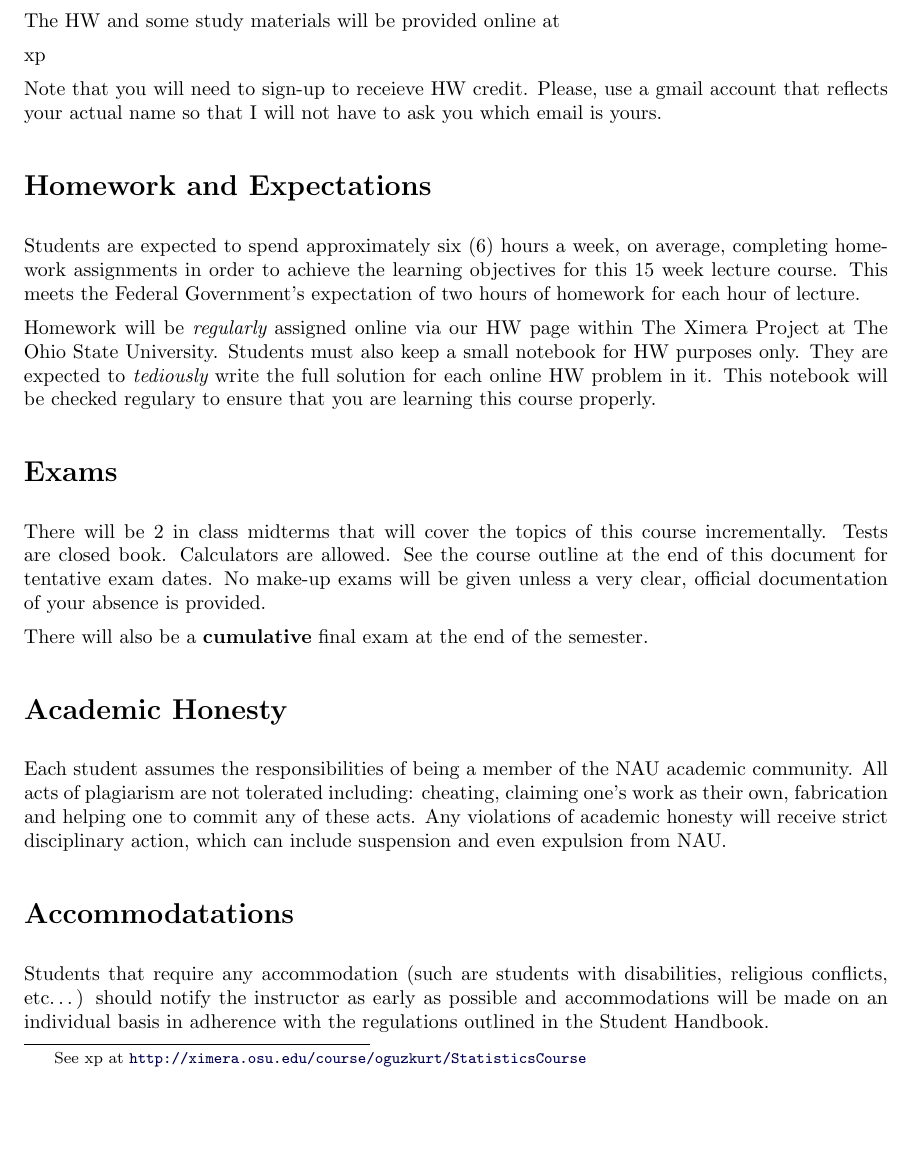
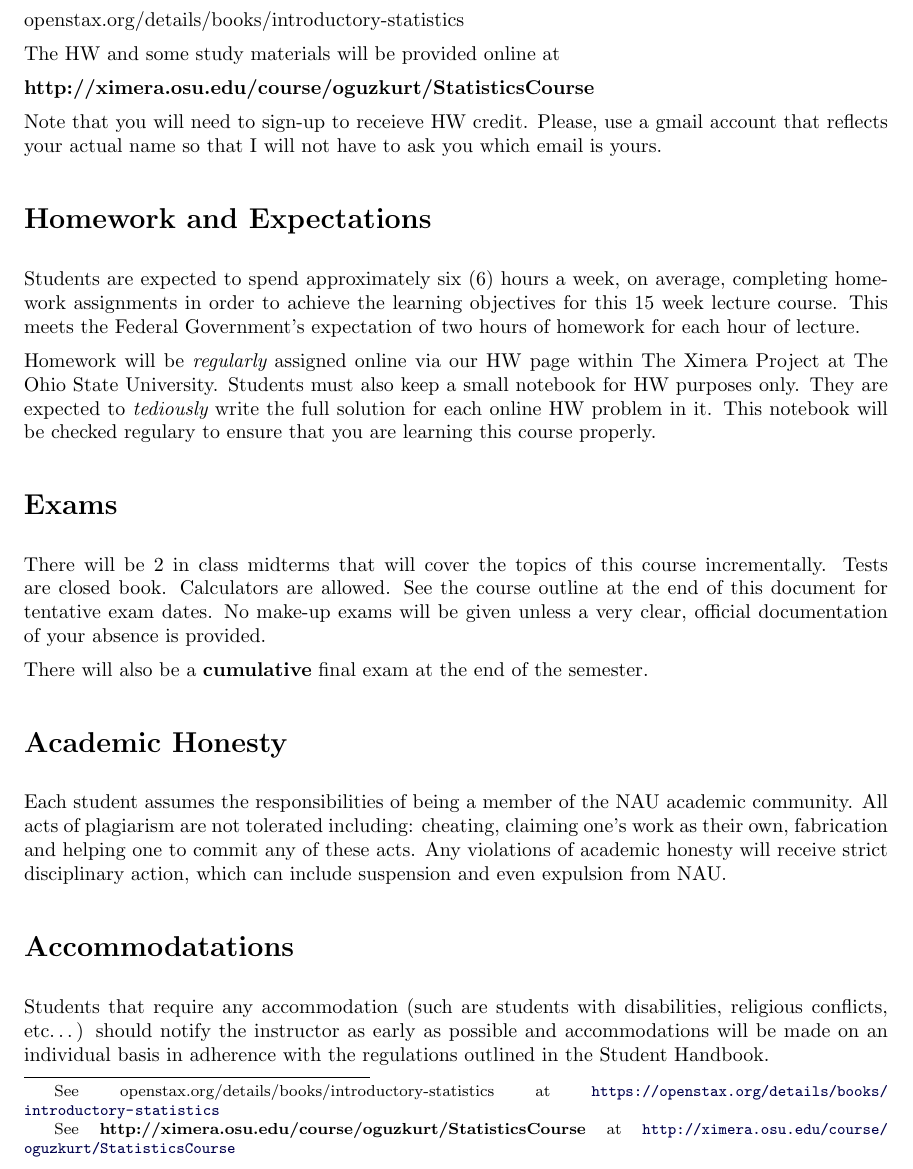
Before and after one commit to oguzkurt/StatisticsCourse, a LaTeX document (0_Introduction/0_Introduction.tex): part of page 3 of 4, cut at the place of the change, the shorter picture padded with empty space. Compiled offline with pdfLaTeX.

Commit message:
fix links

```diff
--- a/0_Introduction/0_Introduction.tex
+++ b/0_Introduction/0_Introduction.tex
@@ -89,12 +87,11 @@ The students can also monitor their grades. The login username and password are
 
 The textbook for this course may be reached online at
 
-%\link[openstax.org/details/books/introductory-statistics]{https://openstax.org/details/books/introductory-statistics}
+\link[openstax.org/details/books/introductory-statistics]{https://openstax.org/details/books/introductory-statistics}
 
 The HW and some study materials will be provided online at
 
-%\link[\textbf{http://ximera.osu.edu/course/oguzkurt/StatisticsCourse}]
-\link[xp]{http://ximera.osu.edu/course/oguzkurt/StatisticsCourse}
+\link[\textbf{http://ximera.osu.edu/course/oguzkurt/StatisticsCourse}]{http://ximera.osu.edu/course/oguzkurt/StatisticsCourse}
 
 Note that you will need to sign-up to receieve HW credit. Please, use a gmail account that reflects your actual name so that I will not have to ask you which email is yours.
 
```
Also changed, not shown: 0_Introduction/0_Introduction.tex (4 more changed lines).
